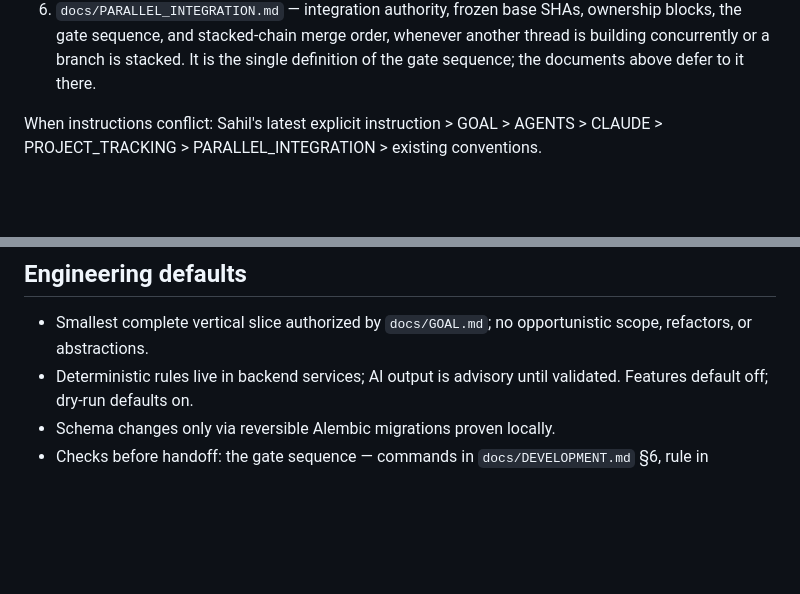
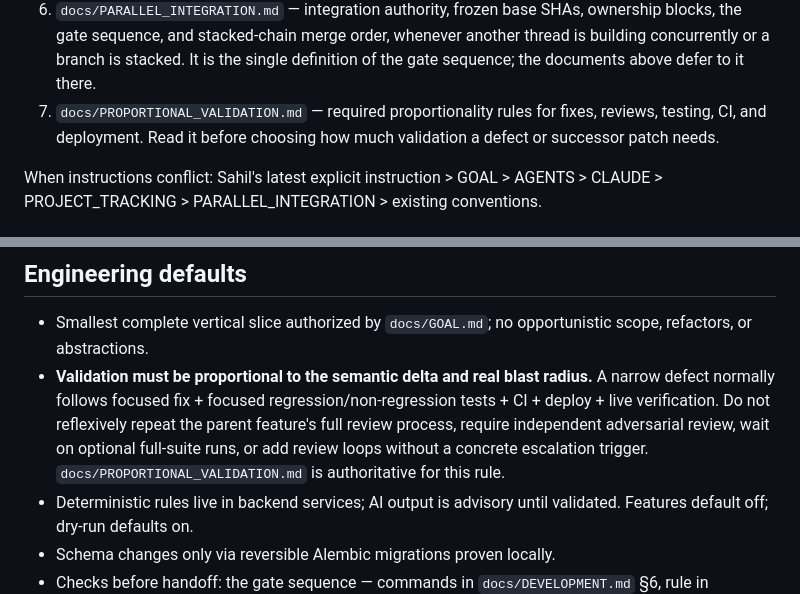
Before and after one commit to sahilaaron/vmr-outbound, a Markdown page: CLAUDE.md, 2 parts joined by grey strips. Rendered like a GitHub page; blank space fills up the shorter version.

Commit message:
Make proportional validation a core working rule

```diff
--- a/CLAUDE.md
+++ b/CLAUDE.md
@@ -17,6 +17,9 @@ human-approved 100-contact pilot campaign — not a platform.
    another thread is building concurrently or a branch is stacked. It is the
    single definition of the gate sequence; the documents above defer to it
    there.
+7. `docs/PROPORTIONAL_VALIDATION.md` — required proportionality rules for fixes,
+   reviews, testing, CI, and deployment. Read it before choosing how much
+   validation a defect or successor patch needs.
 
 When instructions conflict: Sahil's latest explicit instruction > GOAL >
 AGENTS > CLAUDE > PROJECT_TRACKING > PARALLEL_INTEGRATION > existing
@@ -61,6 +64,12 @@ represents an unpushed local commit as present on GitHub.
 
 - Smallest complete vertical slice authorized by `docs/GOAL.md`; no
   opportunistic scope, refactors, or abstractions.
+- **Validation must be proportional to the semantic delta and real blast radius.**
+  A narrow defect normally follows focused fix + focused regression/non-regression
+  tests + CI + deploy + live verification. Do not reflexively repeat the parent
+  feature's full review process, require independent adversarial review, wait on
+  optional full-suite runs, or add review loops without a concrete escalation
+  trigger. `docs/PROPORTIONAL_VALIDATION.md` is authoritative for this rule.
 - Deterministic rules live in backend services; AI output is advisory until
   validated. Features default off; dry-run defaults on.
 - Schema changes only via reversible Alembic migrations proven locally.
```
